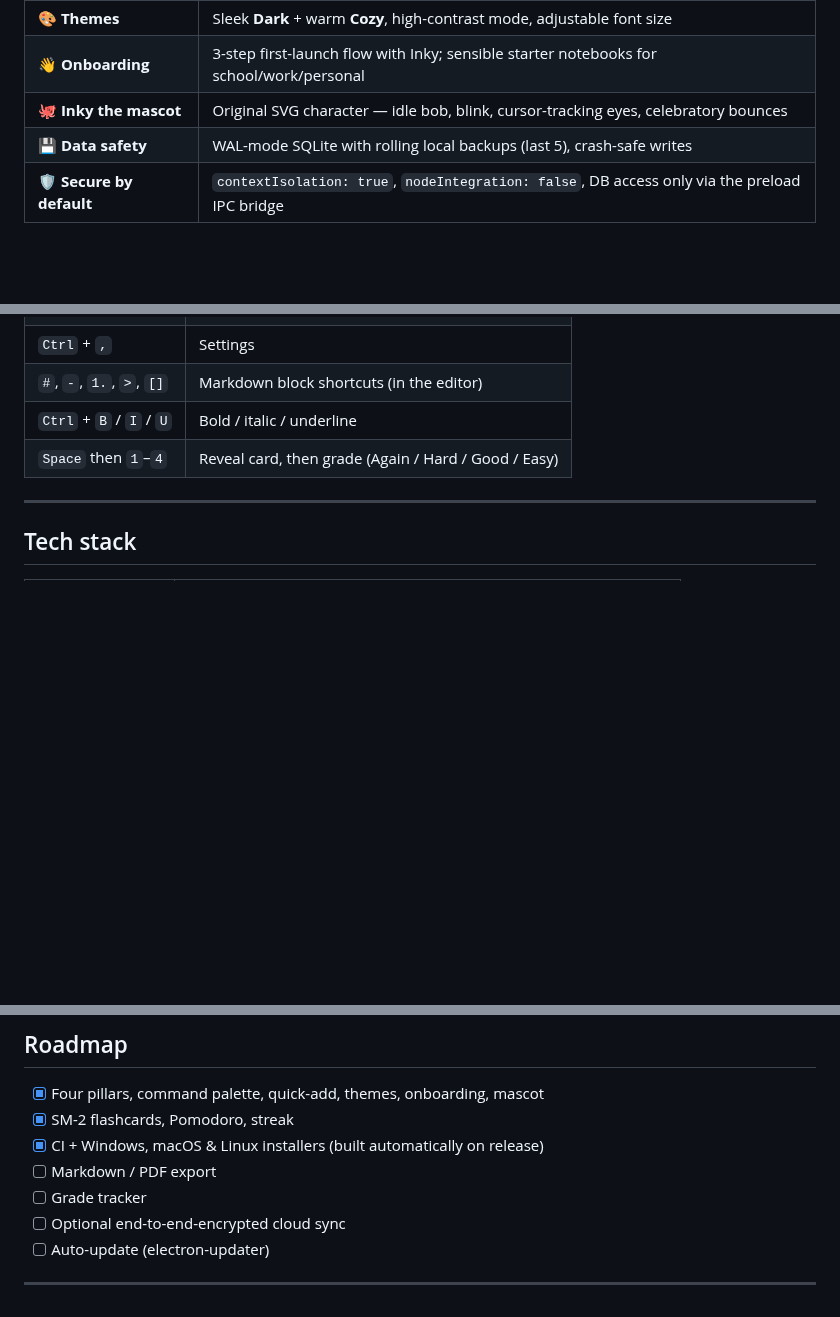
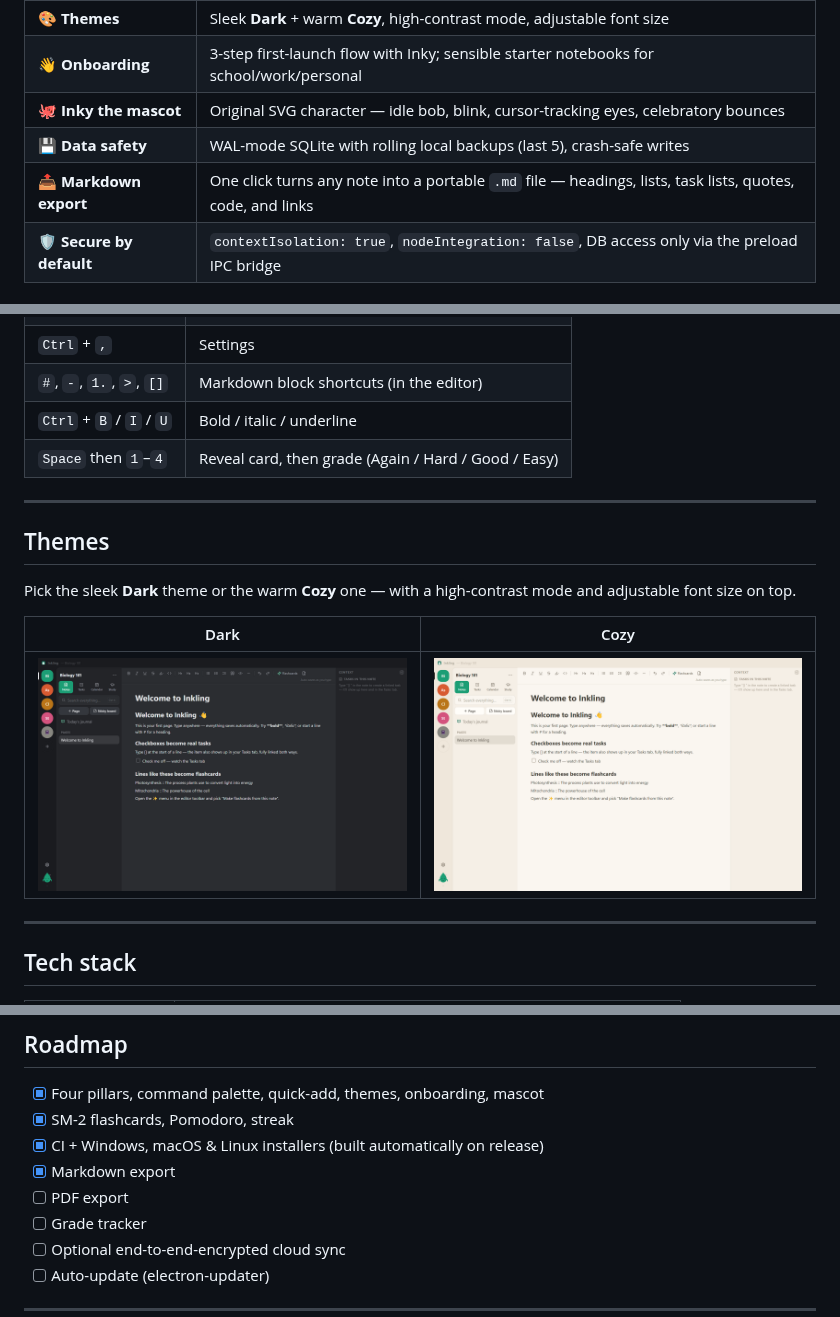
Before and after one commit to dominikkoenitzer/Inkling, a Markdown page: README.md, 3 parts joined by grey strips. GitHub-like rendering; pictures changed too: docs/theme-cozy.png (added), docs/theme-dark.png (added); blank space fills up the shorter version.

```diff
--- a/README.md
+++ b/README.md
@@ -71,6 +71,7 @@ Week and month grids with **recurring class blocks** (`WEEKLY;BYDAY=MO,WE,FR`
 | 👋 **Onboarding** | 3-step first-launch flow with Inky; sensible starter notebooks for school/work/personal |
 | 🐙 **Inky the mascot** | Original SVG character — idle bob, blink, cursor-tracking eyes, celebratory bounces |
 | 💾 **Data safety** | WAL-mode SQLite with rolling local backups (last 5), crash-safe writes |
+| 📤 **Markdown export** | One click turns any note into a portable `.md` file — headings, lists, task lists, quotes, code, and links |
 | 🛡️ **Secure by default** | `contextIsolation: true`, `nodeIntegration: false`, DB access only via the preload IPC bridge |
 
 ### Keyboard shortcuts
@@ -83,6 +84,16 @@ Week and month grids with **recurring class blocks** (`WEEKLY;BYDAY=MO,WE,FR`
 | `#`, `-`, `1.`, `>`, `[]` | Markdown block shortcuts (in the editor) |
 | `Ctrl` + `B` / `I` / `U` | Bold / italic / underline |
 | `Space` then `1`–`4` | Reveal card, then grade (Again / Hard / Good / Easy) |
+
+---
+
+## Themes
+
+Pick the sleek **Dark** theme or the warm **Cozy** one — with a high-contrast mode and adjustable font size on top.
+
+| Dark | Cozy |
+|:---:|:---:|
+| <img src="docs/theme-dark.png" alt="Inkling Dark theme" /> | <img src="docs/theme-cozy.png" alt="Inkling Cozy theme" /> |
 
 ---
 
@@ -159,7 +170,8 @@ The main process reads a few env vars for isolated, reproducible runs:
 - [x] Four pillars, command palette, quick-add, themes, onboarding, mascot
 - [x] SM-2 flashcards, Pomodoro, streak
 - [x] CI + Windows, macOS & Linux installers (built automatically on release)
-- [ ] Markdown / PDF export
+- [x] Markdown export
+- [ ] PDF export
 - [ ] Grade tracker
 - [ ] Optional end-to-end-encrypted cloud sync
 - [ ] Auto-update (electron-updater)
```
Also changed, not shown: CHANGELOG.md (+6 -0 lines), 7 other files.
